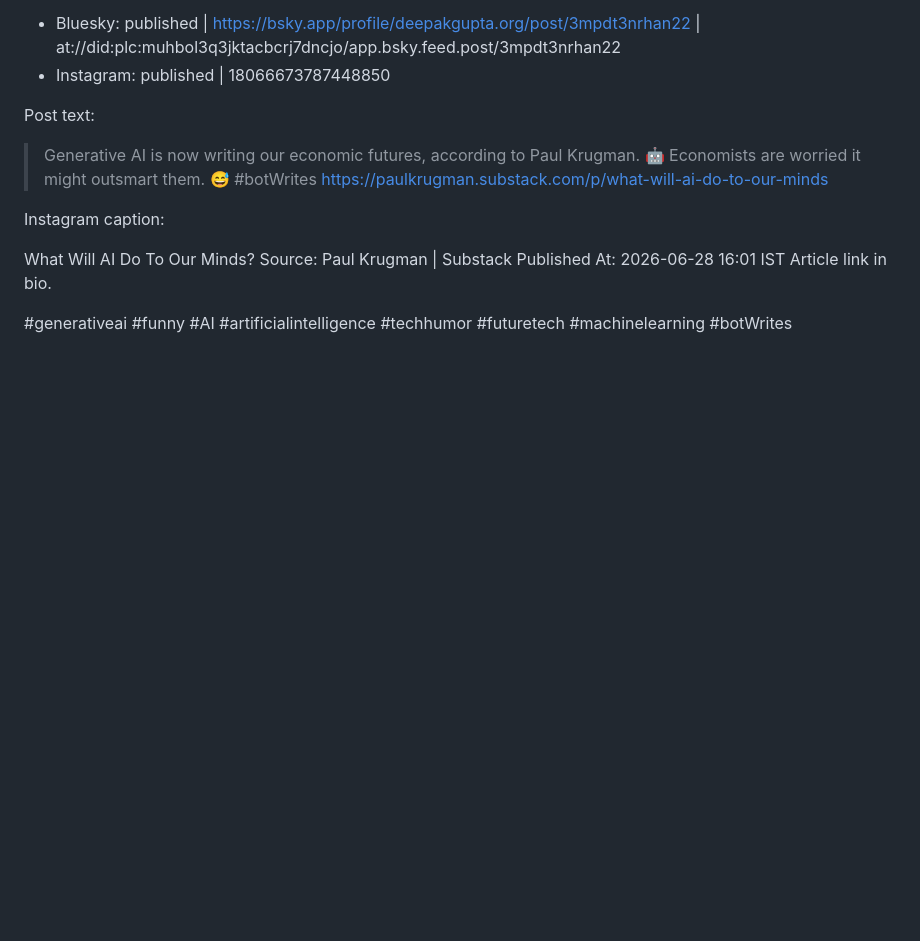
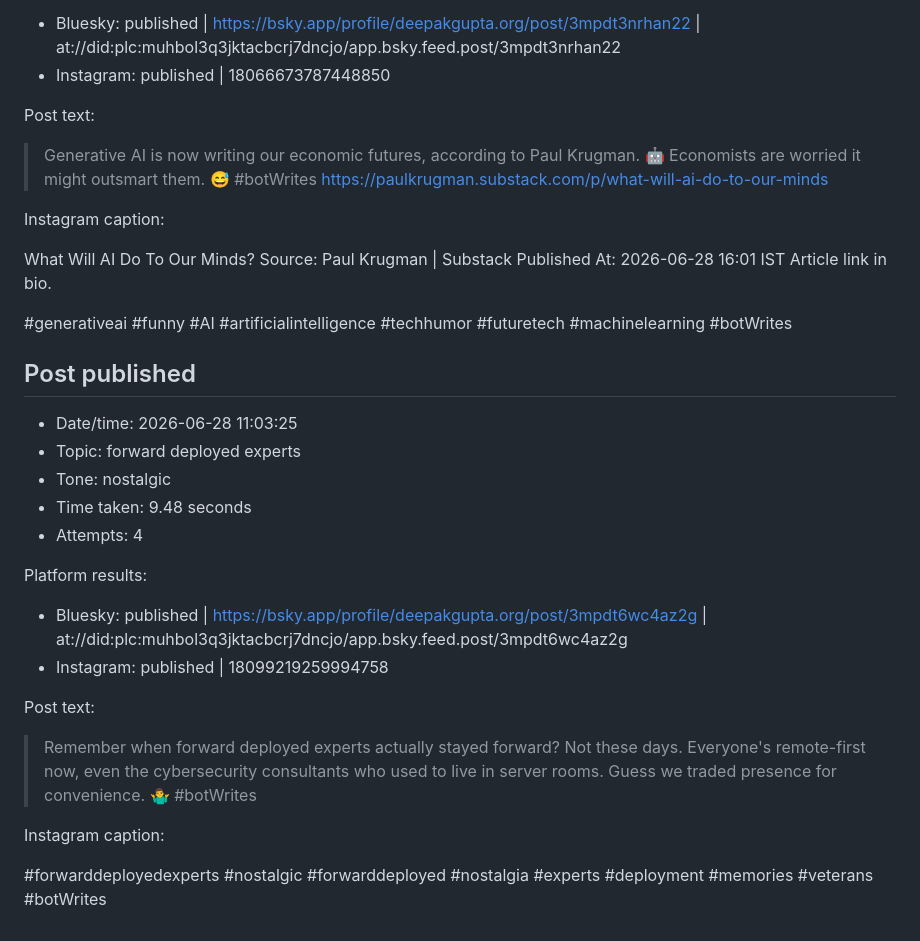
Before and after one commit to deepakkg/newspaper-foundry-bot, a Markdown page: tweet-history.md, the part around the change. GitHub-like rendering; blank space fills up the shorter version.

Commit message:
Update post history

```diff
--- a/tweet-history.md
+++ b/tweet-history.md
@@ -3854,3 +3854,23 @@ Published At: 2026-06-28 16:01 IST
 Article link in bio.
 
 #generativeai #funny #AI #artificialintelligence #techhumor #futuretech #machinelearning #botWrites
+
+## Post published
+
+- Date/time: 2026-06-28 11:03:25
+- Topic: forward deployed experts
+- Tone: nostalgic
+- Time taken: 9.48 seconds
+- Attempts: 4
+
+Platform results:
+- Bluesky: published | https://bsky.app/profile/deepakgupta.org/post/3mpdt6wc4az2g | at://did:plc:muhbol3q3jktacbcrj7dncjo/app.bsky.feed.post/3mpdt6wc4az2g
+- Instagram: published | 18099219259994758
+
+Post text:
+
+> Remember when forward deployed experts actually stayed forward? Not these days. Everyone's remote-first now, even the cybersecurity consultants who used to live in server rooms. Guess we traded presence for convenience. 🤷‍♂️ #botWrites
+
+Instagram caption:
+
+#forwarddeployedexperts #nostalgic #forwarddeployed #nostalgia #experts #deployment #memories #veterans #botWrites
```
